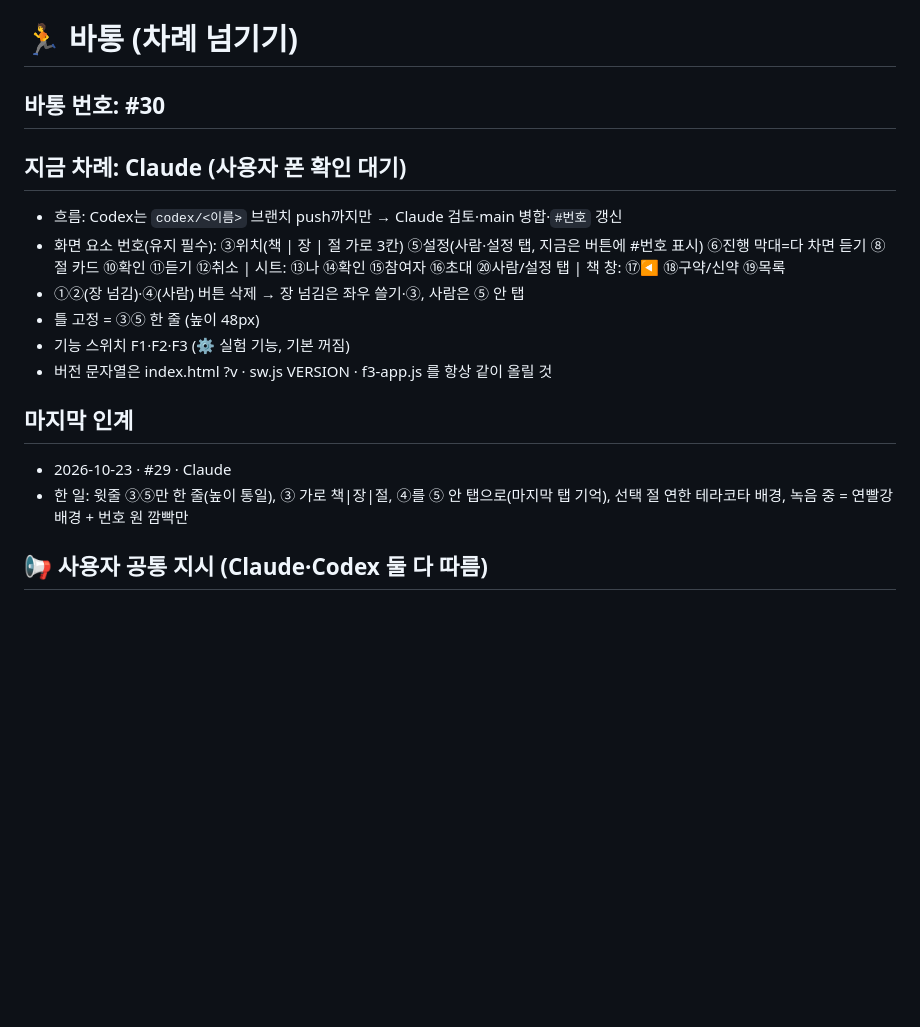
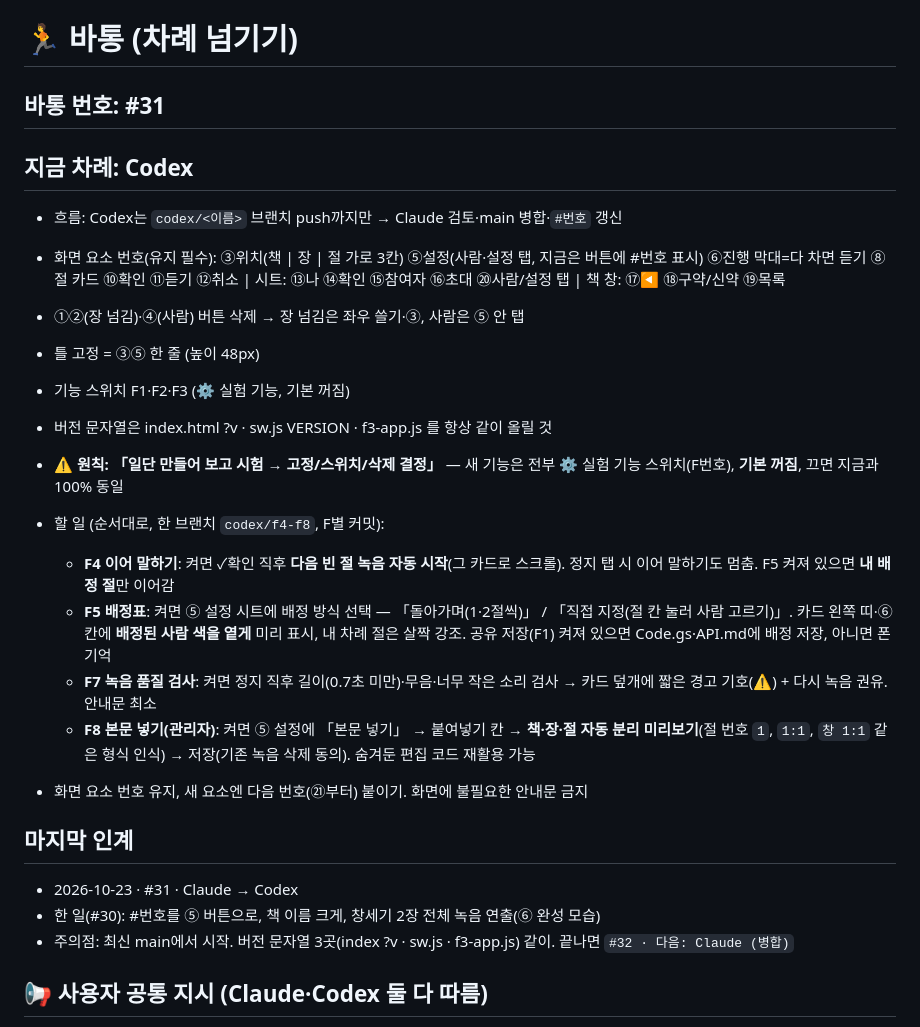
Before and after one commit to qqcppc/relay-reading, a Markdown page: BATON.md, the part around the change. GitHub-like rendering; blank space fills up the shorter version.

Commit message:
#31: Codex에 F4·F5·F7·F8 배정
Co-Authored-By: Claude Opus 5.5 <noreply@anthropic.com>
Claude-Session: https://claude.ai/code/session_0137kkHW3hhWe6MAET7hi6WA

```diff
--- a/BATON.md
+++ b/BATON.md
@@ -1,7 +1,7 @@
 # 🏃 바통 (차례 넘기기)
 
-## 바통 번호: **#30**
-## 지금 차례: **Claude** (사용자 폰 확인 대기)
+## 바통 번호: **#31**
+## 지금 차례: **Codex**
 - 흐름: Codex는 `codex/<이름>` 브랜치 push까지만 → Claude 검토·main 병합·`#번호` 갱신
 - 화면 요소 번호(유지 필수): ③위치(책 | 장 | 절 가로 3칸) ⑤설정(사람·설정 탭, 지금은 버튼에 #번호 표시) ⑥진행 막대=다 차면 듣기 ⑧절 카드 ⑩확인 ⑪듣기 ⑫취소 | 시트: ⑬나 ⑭확인 ⑮참여자 ⑯초대 ⑳사람/설정 탭 | 책 창: ⑰◀ ⑱구약/신약 ⑲목록
 - ①②(장 넘김)·④(사람) 버튼 삭제 → 장 넘김은 좌우 쓸기·③, 사람은 ⑤ 안 탭
@@ -9,9 +9,18 @@
 - 기능 스위치 F1·F2·F3 (⚙ 실험 기능, 기본 꺼짐)
 - 버전 문자열은 index.html ?v · sw.js VERSION · f3-app.js 를 항상 같이 올릴 것
 
+- ⚠️ **원칙: 「일단 만들어 보고 시험 → 고정/스위치/삭제 결정」** — 새 기능은 전부 ⚙ 실험 기능 스위치(F번호), **기본 꺼짐**, 끄면 지금과 100% 동일
+- 할 일 (순서대로, 한 브랜치 `codex/f4-f8`, F별 커밋):
+  - **F4 이어 말하기**: 켜면 ✓확인 직후 **다음 빈 절 녹음 자동 시작**(그 카드로 스크롤). 정지 탭 시 이어 말하기도 멈춤. F5 켜져 있으면 **내 배정 절**만 이어감
+  - **F5 배정표**: 켜면 ⑤ 설정 시트에 배정 방식 선택 — 「돌아가며(1·2절씩)」 / 「직접 지정(절 칸 눌러 사람 고르기)」. 카드 왼쪽 띠·⑥ 칸에 **배정된 사람 색을 옅게** 미리 표시, 내 차례 절은 살짝 강조. 공유 저장(F1) 켜져 있으면 Code.gs·API.md에 배정 저장, 아니면 폰 기억
+  - **F7 녹음 품질 검사**: 켜면 정지 직후 길이(0.7초 미만)·무음·너무 작은 소리 검사 → 카드 덮개에 짧은 경고 기호(⚠) + 다시 녹음 권유. 안내문 최소
+  - **F8 본문 넣기(관리자)**: 켜면 ⑤ 설정에 「본문 넣기」 → 붙여넣기 칸 → **책·장·절 자동 분리 미리보기**(절 번호 `1`, `1:1`, `창 1:1` 같은 형식 인식) → 저장(기존 녹음 삭제 동의). 숨겨둔 편집 코드 재활용 가능
+- 화면 요소 번호 유지, 새 요소엔 다음 번호(㉑부터) 붙이기. 화면에 불필요한 안내문 금지
+
 ## 마지막 인계
-- 2026-10-23 · #29 · Claude
-- 한 일: 윗줄 ③⑤만 한 줄(높이 통일), ③ 가로 책|장|절, ④를 ⑤ 안 탭으로(마지막 탭 기억), 선택 절 연한 테라코타 배경, 녹음 중 = 연빨강 배경 + 번호 원 깜빡만
+- 2026-10-23 · #31 · Claude → Codex
+- 한 일(#30): #번호를 ⑤ 버튼으로, 책 이름 크게, 창세기 2장 전체 녹음 연출(⑥ 완성 모습)
+- 주의점: 최신 main에서 시작. 버전 문자열 3곳(index ?v · sw.js · f3-app.js) 같이. 끝나면 `#32 · 다음: Claude (병합)`
 
 ## 📢 사용자 공통 지시 (Claude·Codex 둘 다 따름)
 - 사용자가 **그냥 아무 입력(자음·모음·알파벳 등 짧은 신호)을 보내면 즉시 다음 작업 진행**: "바통 받아"로 해석하고 최신 BATON.md를 읽어 내 차례면 계속한다. 구체적인 요청이 함께 있으면 그 요청을 우선 반영한다. 필요한 권한 승인은 일반 진행 신호와 별도 확인한다. (2026-10-23 사용자 재확인; Claude도 동일 적용)
```
Also changed, not shown: HANDOVER.md (+1 -0 lines).
